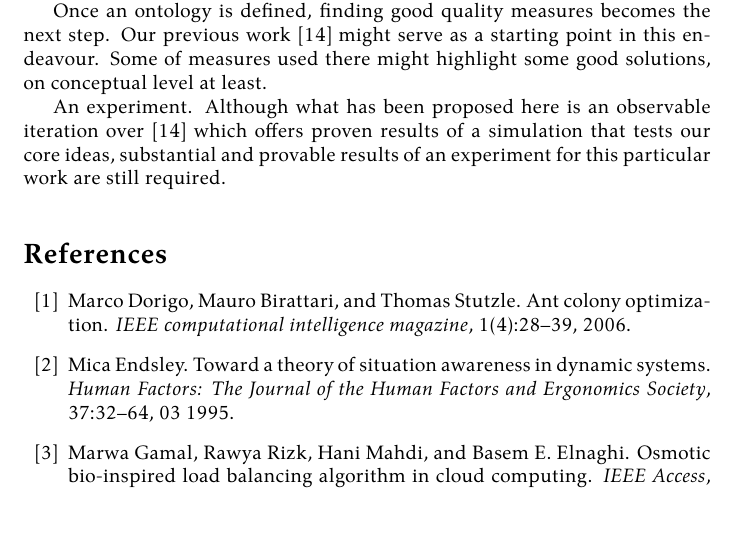
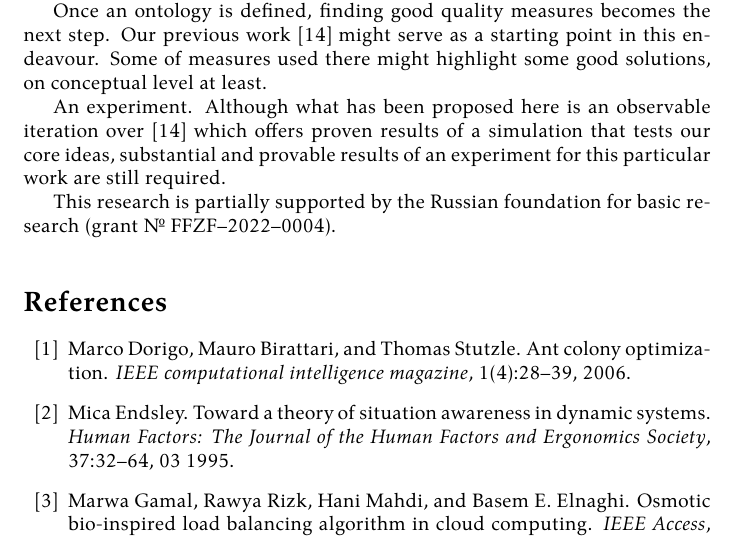
Before and after one commit to damurashov/Paper-load-balance-data-fusion-May-2022, a LaTeX paper (main.tex): part of page 9 of 10, cut so that both start at the same text. Compiled offline with XeLaTeX.

Commit message:
[:main] Impl | Funding

```diff
--- a/main.tex
+++ b/main.tex
@@ -51,6 +51,8 @@
     \input{conclusion/conclusion.tex}
     \label{sect:conclusion}
 
+    \input{funding/funding.tex}
+
     \medskip
 
     \bibliographystyle{unsrt}
```
